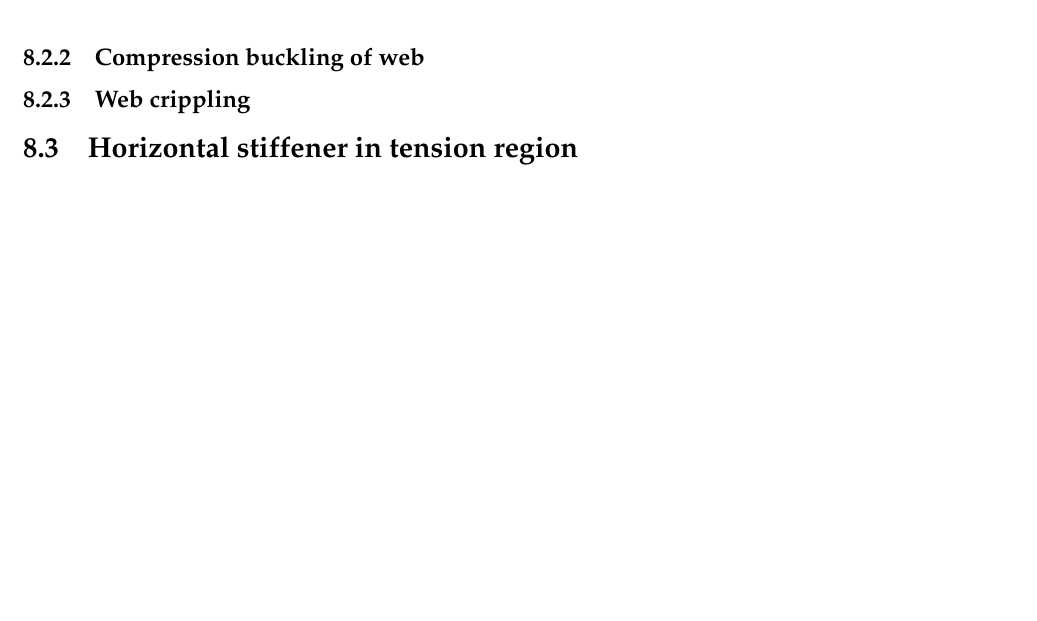
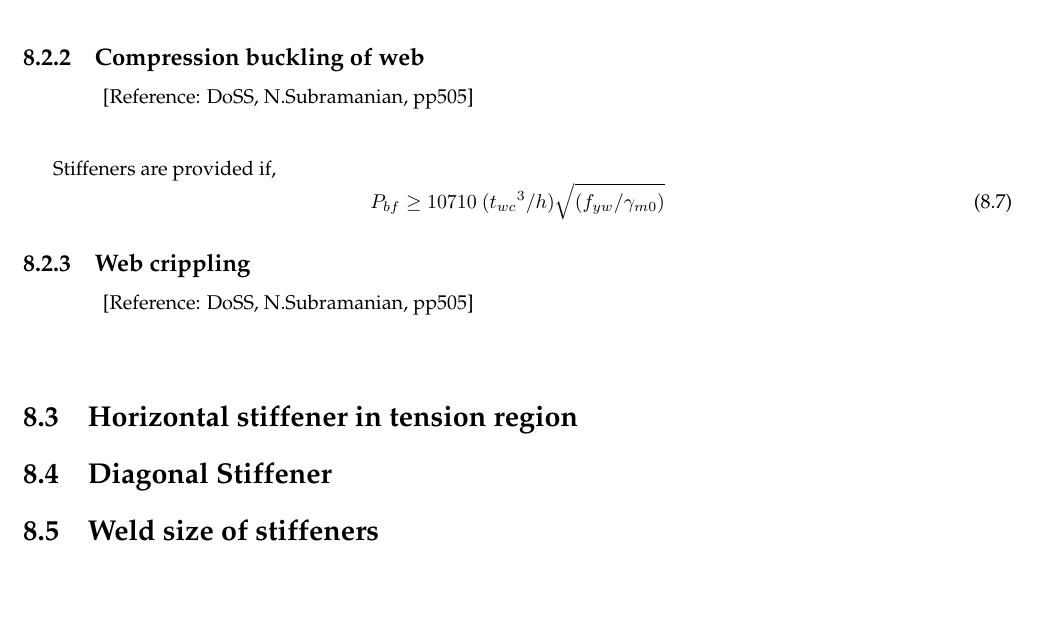
Before and after one commit to ajmalbabums/ddcl_endplate, a LaTeX document (ddcl_bcepmc.tex): part of page 30 of 30, cut so that both start at the same text. Compiled offline with pdfLaTeX.

Commit message:
feat: Checks for stiffener

```diff
--- a/ddcl_bcepmc.tex
+++ b/ddcl_bcepmc.tex
@@ -972,19 +972,26 @@ The dimensions of column web yielding stiffeners will be, \\
 \end{equation}
 
 \subsection{Compression buckling of web}
+\qquad \qquad[Reference: DoSS, N.Subramanian, pp505] \\ \\
 
-
-
+Stiffeners are provided if,
+\begin{equation}
+	P_{bf} \geq  10710~({t_{wc}}^3 /h) \sqrt{(f_{yw}/ \gamma_{m0})}
+\end{equation}
 
 
 
 \subsection{Web crippling}
-
+\qquad \qquad[Reference: DoSS, N.Subramanian, pp505] \\ \\
 
 
 
 
 \section{Horizontal stiffener in tension region}
+
+\section{Diagonal Stiffener}
+
+\section{Weld size of stiffeners}
 %------------------------------------------------------
 %------------------------------------------------------
 \end{Form}
```
